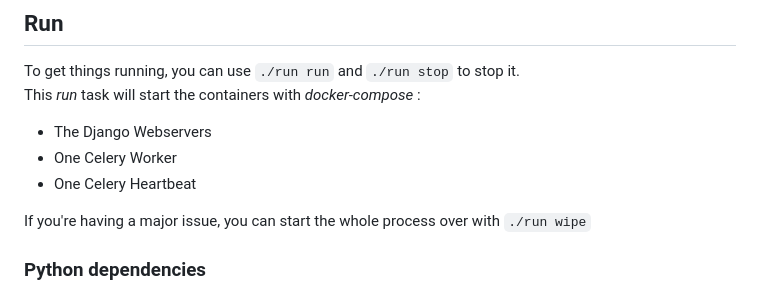
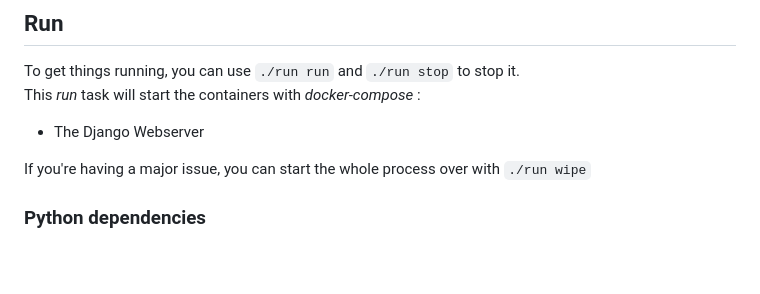
Before and after one commit to itsmehujo/t-web-800, a Markdown page: backend/README.md, the part around the change. Drawn GitHub-style; blank space fills up the shorter version.

```diff
--- a/backend/README.md
+++ b/backend/README.md
@@ -22,9 +22,7 @@ Finally, install Python required dependencies and load the DB dumb with : `./run
 To get things running, you can use `./run run` and `./run stop` to stop it.
 This _run_ task will start the containers with _docker-compose_ :
 
-- The Django Webservers
-- One Celery Worker
-- One Celery Heartbeat
+- The Django Webserver
 
 If you're having a major issue, you can start the whole process over with `./run wipe`
 
```
